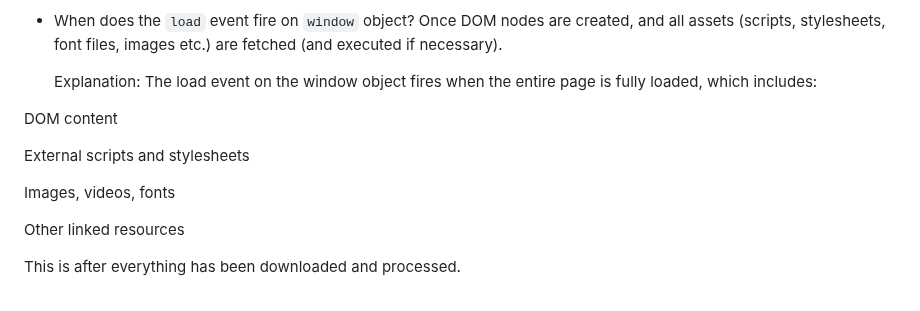
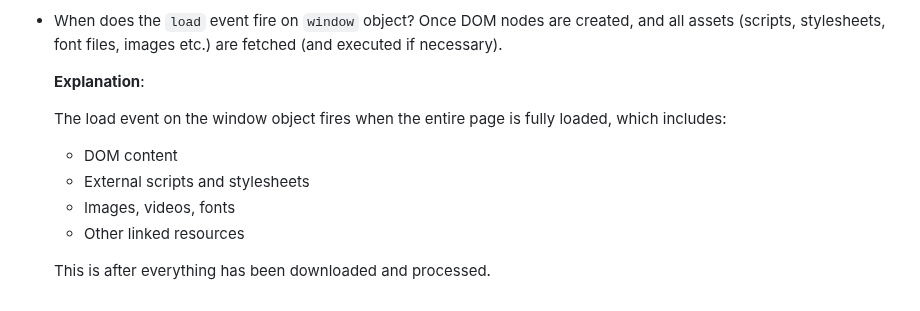
Before and after one commit to preetsanjam/Web_Development, a Markdown page: JavaScript/advanced-js/notes.md, the part around the change. GitHub-like rendering.

Commit message:
Added a note

```diff
--- a/JavaScript/advanced-js/notes.md
+++ b/JavaScript/advanced-js/notes.md
@@ -299,15 +299,12 @@
         `submit` is fired on the `form` element. When we click on the 'Submit' button, the submit event is fired on the `form` element.
 - When does the `load` event fire on `window` object? Once DOM nodes are created, and all assets (scripts, stylesheets, font files, images etc.) are fetched (and executed if necessary).
 
-    Explanation:
-The load event on the window object fires when the entire page is fully loaded, which includes:
+    **Explanation**:
 
-DOM content
+    The load event on the window object fires when the entire page is fully loaded, which includes:
+    - DOM content
+    - External scripts and stylesheets
+    - Images, videos, fonts
+    - Other linked resources
 
-External scripts and stylesheets
-
-Images, videos, fonts
-
-Other linked resources
-
-This is after everything has been downloaded and processed.
+    This is after everything has been downloaded and processed.
```
